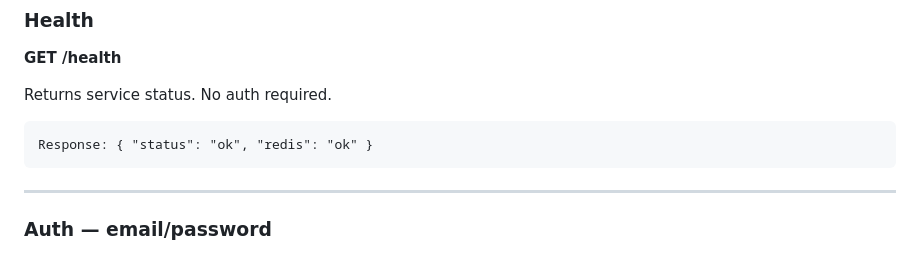
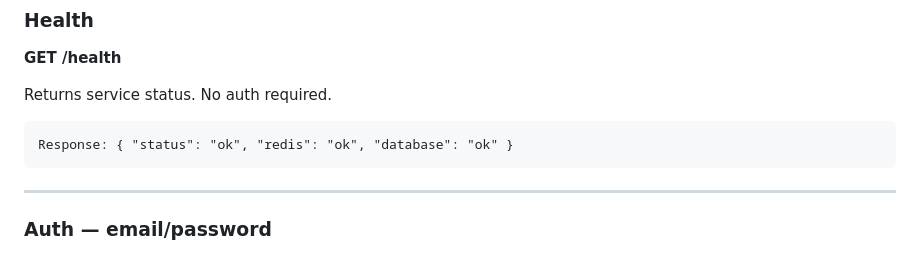
Before and after one commit to swalusimbi/identity-platform, a Markdown page: docs/AUTH-API-DOCS.md, the part around the change. Rendered like a GitHub page.

Commit message:
docs: include database field in health response example

````diff
--- a/docs/AUTH-API-DOCS.md
+++ b/docs/AUTH-API-DOCS.md
@@ -32,7 +32,7 @@ All protected endpoints require one of:
 Returns service status. No auth required.
 
 ```
-Response: { "status": "ok", "redis": "ok" }
+Response: { "status": "ok", "redis": "ok", "database": "ok" }
 ```
 
 ---
````
